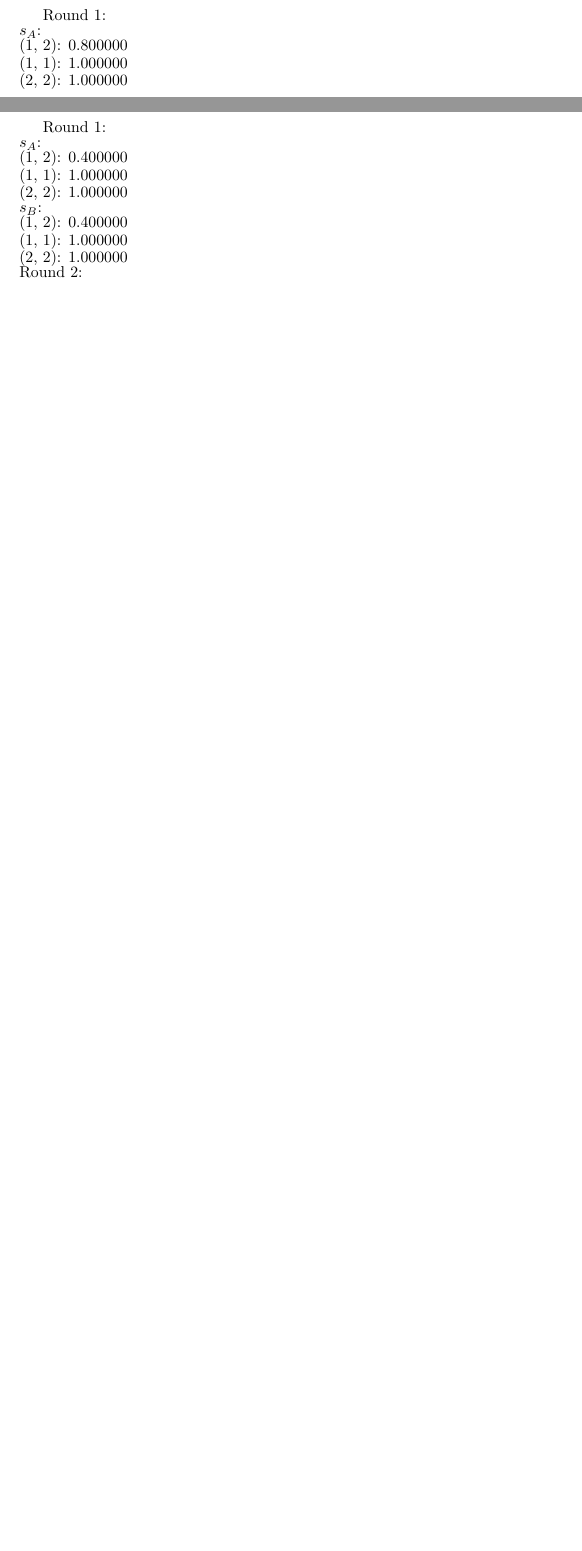
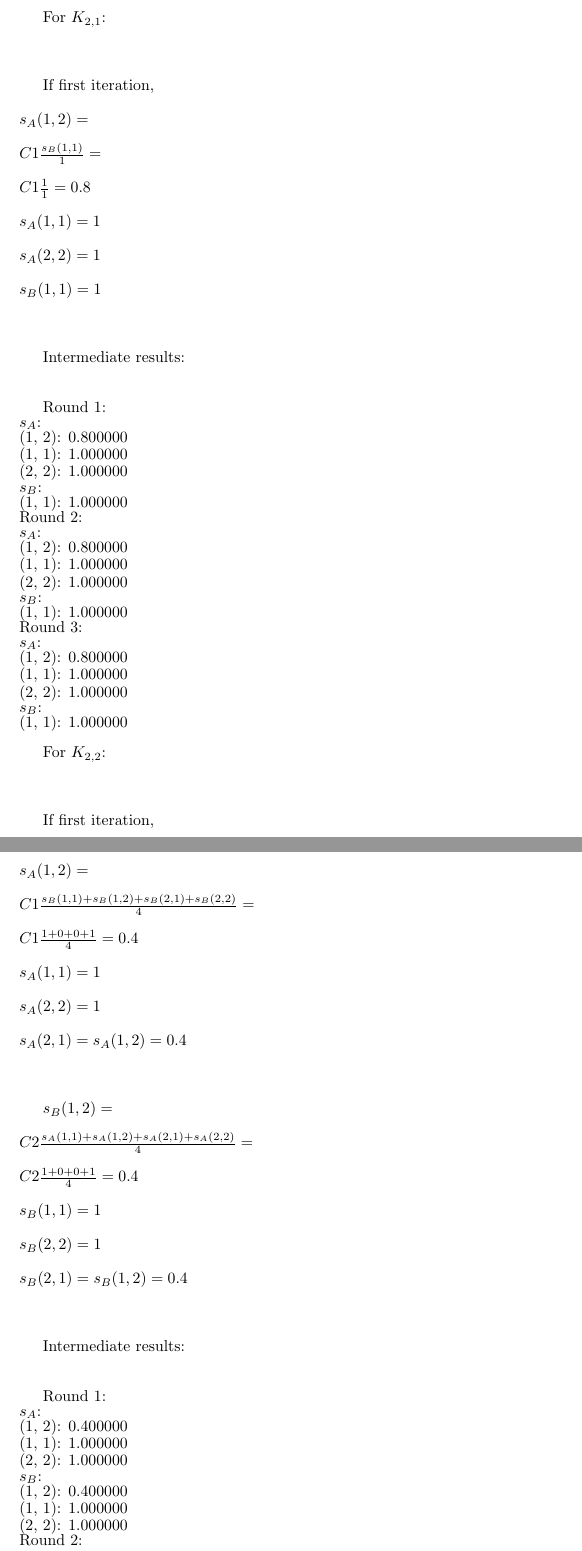
Before and after one commit to charliezhang/SCPD, a LaTeX problem sheet (cs246/hw3/hw3.tex): two parts of pages 14 and 15 of 24 before the commit and two parts of pages 15 and 16 of 25 after it, joined at a grey line, cut at the place of the change, the shorter picture padded with empty space. Compiled offline with pdfLaTeX.

Commit message:
Fix bug in q4

```diff
--- a/cs246/hw3/hw3.tex
+++ b/cs246/hw3/hw3.tex
@@ -313,7 +314,17 @@ Where $w_i(x)$ is the weight of the $i_{th}$ edge originating from $x$.
 In $K_{2,1}$, $s_A(1, 2) = 0.800$ \\
 In $K_{2,2}$, $s_A(1, 2) = 0.624$ \\
 
-Intermediate results for $K_{2,1}$: \\
+For $K_{2,1}$: \\
+
+If first iteration, \\
+$s_A(1, 2) =  \\ C1\frac{s_B(1, 1)}{1} =\\ C1\frac{1}{1} = 0.8$ \\
+$s_A(1, 1) =  1$ \\
+$s_A(2, 2) =  1$ \\
+$s_B(1, 1) =  1$ \\
+
+
+Intermediate results: \\
+
 \begin{myenv}{0.8}
 Round 1:\\
 $s_A$:\\
@@ -338,7 +349,20 @@ $s_B$:\\
 (1, 1): 1.000000 \\
 \end{myenv}
 
-Intermediate results for $K_{2,2}$: \\
+For $K_{2,2}$: \\
+
+If first iteration, \\
+$s_A(1, 2) =  \\ C1\frac{s_B(1, 1) + s_B(1, 2) + s_B(2, 1) + s_B(2, 2)}{4} =\\ C1\frac{1 + 0 + 0 + 1}{4} = 0.4$ \\
+$s_A(1, 1) =  1$ \\
+$s_A(2, 2) =  1$ \\
+$s_A(2, 1) =  s_A(1, 2) = 0.4$ \\
+
+$s_B(1, 2) =  \\ C2\frac{s_A(1, 1) + s_A(1, 2) + s_A(2, 1) + s_A(2, 2)}{4} =\\ C2\frac{1 + 0 + 0 + 1}{4} = 0.4$ \\
+$s_B(1, 1) =  1$ \\
+$s_B(2, 2) =  1$ \\
+$s_B(2, 1) =  s_B(1, 2) = 0.4$ \\
+
+Intermediate results: \\
 
 \begin{myenv}{0.8}
 Round 1:\\
```
Also changed, not shown: cs246/hw3/hw3.pdf, cs246/hw3/q4-ESi.jpg, cs246/hw3/q4-RhoSi.jpg, cs246/hw3/q4-Si.jpg, cs246/hw3/hw3.tex (1 more changed lines), 2 other files.
